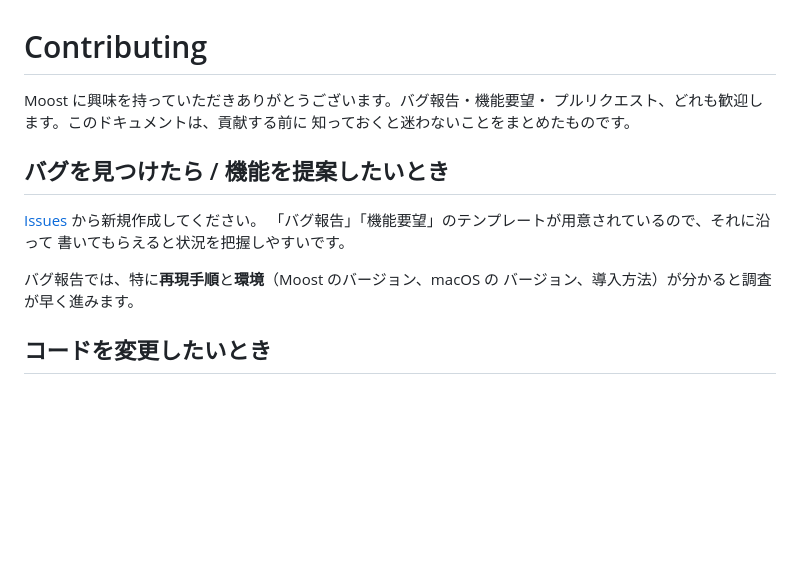
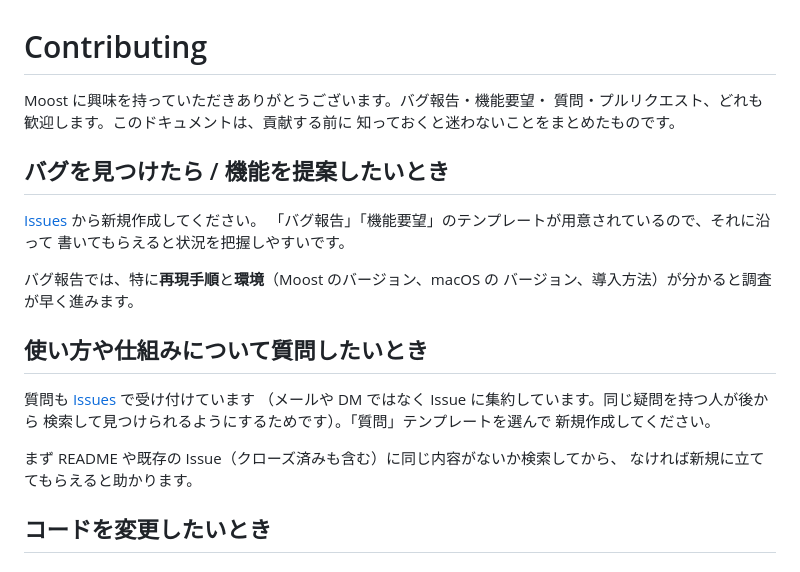
Before and after one commit to rami2076/moost, a Markdown page: CONTRIBUTING.md, the part around the change. GitHub-like rendering; blank space fills up the shorter version.

Commit message:
Add a question issue template and document how to ask questions
Co-Authored-By: Claude Sonnet 5 <noreply@anthropic.com>

```diff
--- a/CONTRIBUTING.md
+++ b/CONTRIBUTING.md
@@ -1,7 +1,7 @@
 # Contributing
 
 Moost に興味を持っていただきありがとうございます。バグ報告・機能要望・
-プルリクエスト、どれも歓迎します。このドキュメントは、貢献する前に
+質問・プルリクエスト、どれも歓迎します。このドキュメントは、貢献する前に
 知っておくと迷わないことをまとめたものです。
 
 ## バグを見つけたら / 機能を提案したいとき
@@ -12,6 +12,16 @@ Moost に興味を持っていただきありがとうございます。バグ
 
 バグ報告では、特に**再現手順**と**環境**（Moost のバージョン、macOS の
 バージョン、導入方法）が分かると調査が早く進みます。
+
+## 使い方や仕組みについて質問したいとき
+
+質問も [Issues](https://github.com/rami2076/moost/issues) で受け付けています
+（メールや DM ではなく Issue に集約しています。同じ疑問を持つ人が後から
+検索して見つけられるようにするためです）。「質問」テンプレートを選んで
+新規作成してください。
+
+まず README や既存の Issue（クローズ済みも含む）に同じ内容がないか検索してから、
+なければ新規に立ててもらえると助かります。
 
 ## コードを変更したいとき
 
```
Also changed, not shown: .github/ISSUE_TEMPLATE/question.md (added, +20 -0 lines).
